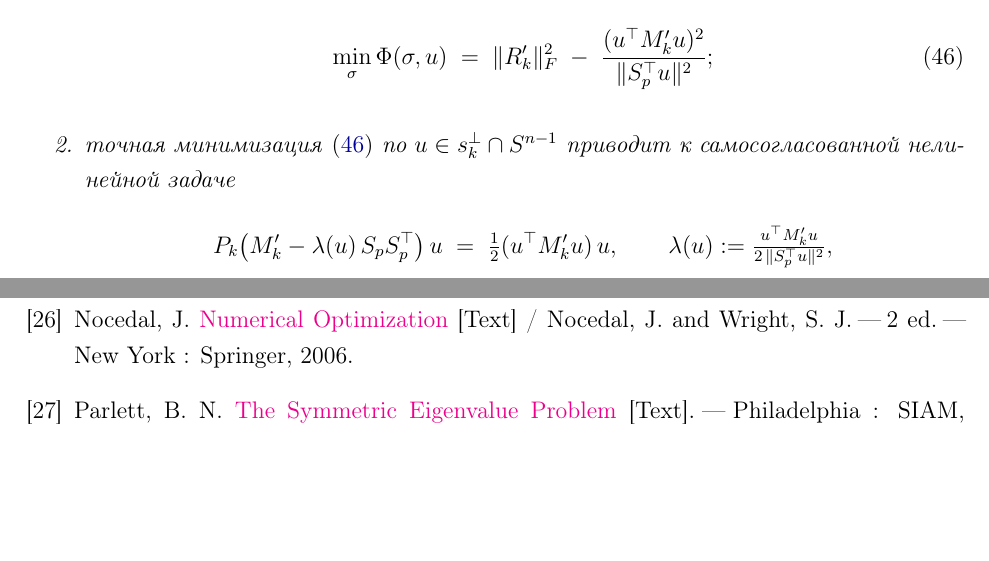
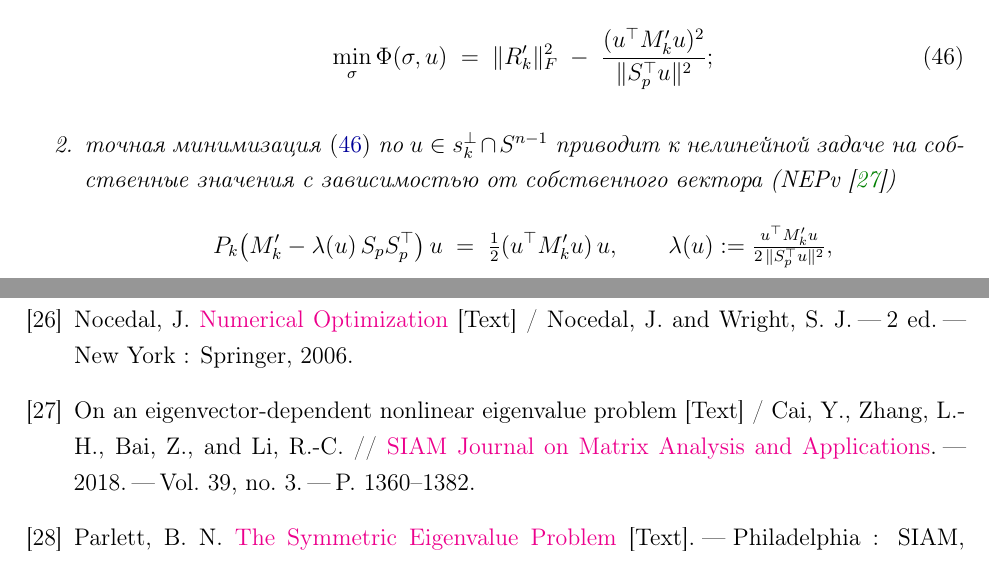
Before and after one commit to mojaevr/secant-conditions, a LaTeX thesis (mipt_thesis_master/main.tex, which reads mipt_thesis_master/sections/ch3_symmetric.tex, mipt_thesis_master/sections/references.bib): two parts of pages 43 and 70 of 71, joined at a grey line, cut so that both start at the same text, the shorter picture padded with empty space. Compiled offline with pdfLaTeX.

Commit message:
Ch3 Lemma 3.4: switch to NEPv terminology, add Cai et al. citation
Replaces ad-hoc 'self-consistent nonlinear problem' wording with the
standard term from numerical linear algebra (NEPv, eigenvector-dependent
nonlinear eigenvalue problem; Cai, Zhang, Bai, Li 2018). Also replaces
'доставляет' with 'реализует' in п.3 for modern style.

Co-Authored-By: Claude Opus 4.7 <noreply@anthropic.com>

```diff
--- a/mipt_thesis_master/sections/ch3_symmetric.tex
+++ b/mipt_thesis_master/sections/ch3_symmetric.tex
@@ -148,7 +148,8 @@ $\Phi(\sigma, u) := \|R'_k + \sigma\, u u^\top S_p\|_F^2$.
       \;=\; \|R'_k\|_F^2 \;-\; \frac{(u^\top M'_k u)^2}{\|S_p^\top u\|^2};
     \end{equation}
   \item точная минимизация~\eqref{eq:ss_phi_min_sigma} по~$u\in s_k^\perp \cap S^{n-1}$
-    приводит к~самосогласованной нелинейной задаче
+    приводит к~нелинейной задаче на~собственные значения с~зависимостью
+    от~собственного вектора (NEPv~\cite{cai2018nepv})
     \[
       P_k\bigl(M'_k - \lambda(u)\, S_p S_p^\top\bigr)\, u
       \;=\; \tfrac{1}{2}(u^\top M'_k u)\, u,
--- a/mipt_thesis_master/sections/references.bib
+++ b/mipt_thesis_master/sections/references.bib
@@ -469,0 +474,4 @@
+  journal   = {SIAM Journal on Matrix Analysis and Applications},
+  year      = {2018},
+  volume    = {39},
+  number    = {3},
```
Also changed, not shown: mipt_thesis_master/sections/ch3_symmetric.tex (2 more changed lines), mipt_thesis_master/sections/references.bib (8 more changed lines).
